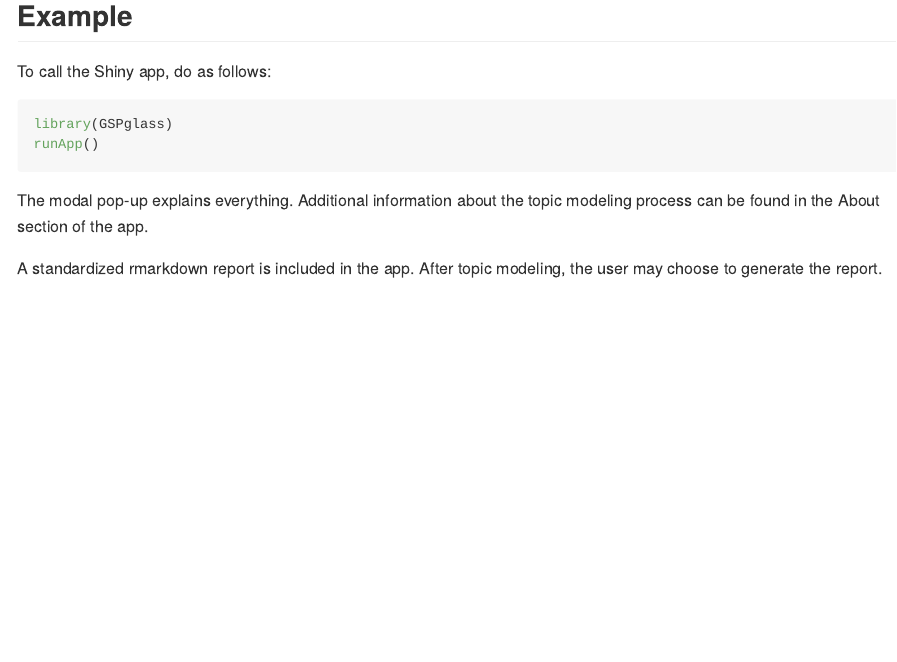
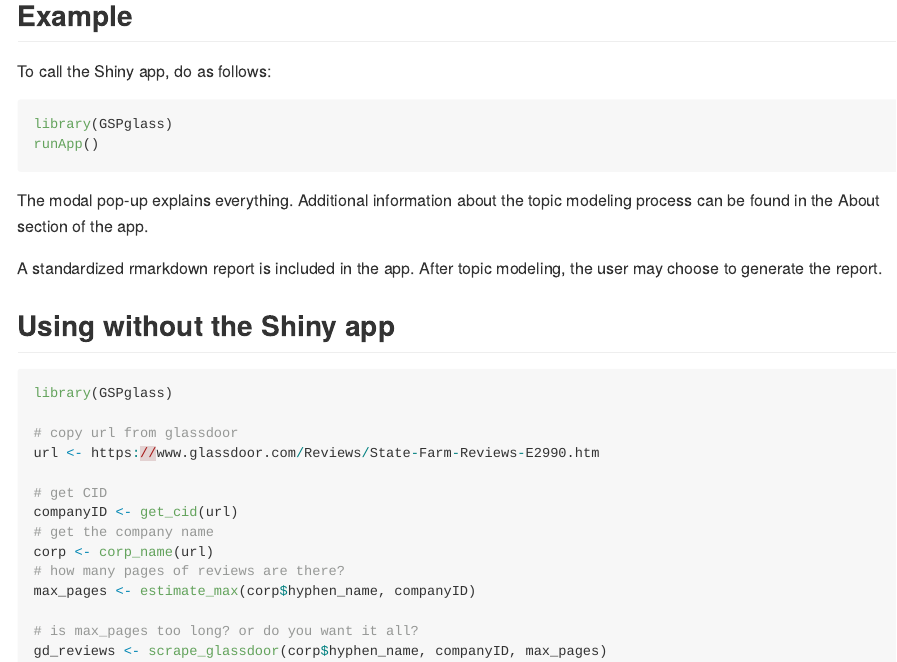
Before and after one commit to taylorgrant/GSPglass, an R Markdown document (README.Rmd): the page in a window 1100 px wide, from 390 px down. The pictures show the output file README.md that the author committed with the source, drawn offline in the style of GitHub.

Commit message:
non app usage example

````diff
--- a/README.Rmd
+++ b/README.Rmd
@@ -41,3 +41,23 @@ runApp()
 The modal pop-up explains everything. Additional information about the topic modeling process can be found in the About section of the app.
 
 A standardized rmarkdown report is included in the app. After topic modeling, the user may choose to generate the report.
+
+## Using without the Shiny app
+
+```{r, eval = FALSE}
+library(GSPglass)
+
+# copy url from glassdoor
+url <- https://www.glassdoor.com/Reviews/State-Farm-Reviews-E2990.htm
+
+# get CID
+companyID <- get_cid(url)
+# get the company name
+corp <- corp_name(url)
+# how many pages of reviews are there?
+max_pages <- estimate_max(corp$hyphen_name, companyID)
+
+# is max_pages too long? or do you want it all?
+gd_reviews <- scrape_glassdoor(corp$hyphen_name, companyID, max_pages)
+
+```
````
Also changed, not shown: README.md.
